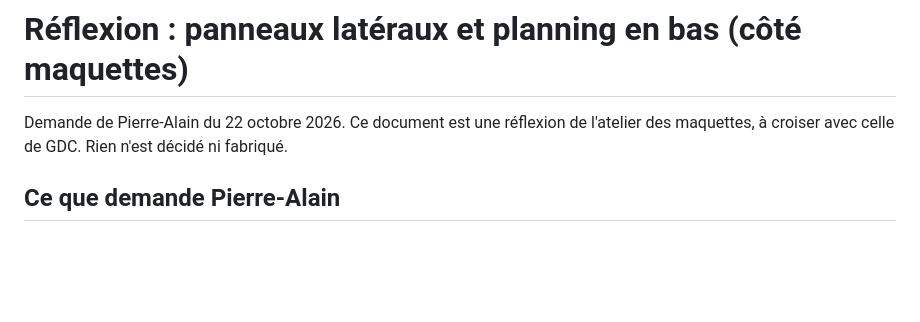
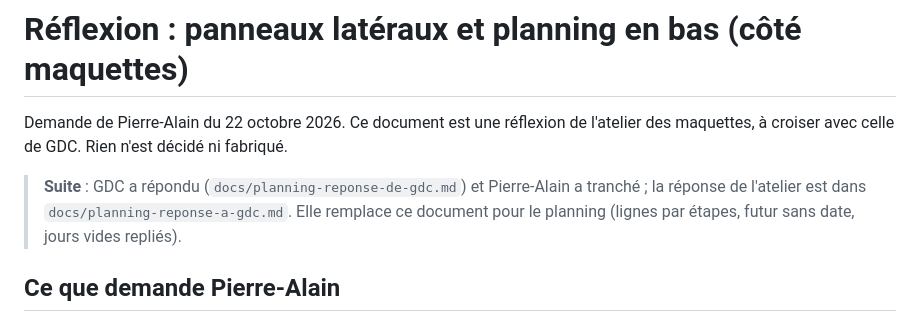
Before and after one commit to geekdesign27/gdc-maquettes, a Markdown page: docs/reflexion-panneau-planning.md, the part around the change. Rendered like a GitHub page; blank space fills up the shorter version.

```diff
--- a/docs/reflexion-panneau-planning.md
+++ b/docs/reflexion-panneau-planning.md
@@ -1,6 +1,8 @@
 # Réflexion : panneaux latéraux et planning en bas (côté maquettes)
 
 Demande de Pierre-Alain du 22 octobre 2026. Ce document est une réflexion de l'atelier des maquettes, à croiser avec celle de GDC. Rien n'est décidé ni fabriqué.
+
+> **Suite** : GDC a répondu (`docs/planning-reponse-de-gdc.md`) et Pierre-Alain a tranché ; la réponse de l'atelier est dans `docs/planning-reponse-a-gdc.md`. Elle remplace ce document pour le planning (lignes par étapes, futur sans date, jours vides repliés).
 
 ## Ce que demande Pierre-Alain
 
```
Also changed, not shown: docs/planning-reponse-a-gdc.md (added, +113 -0 lines), docs/planning-reponse-de-gdc.md (added, +141 -0 lines).
